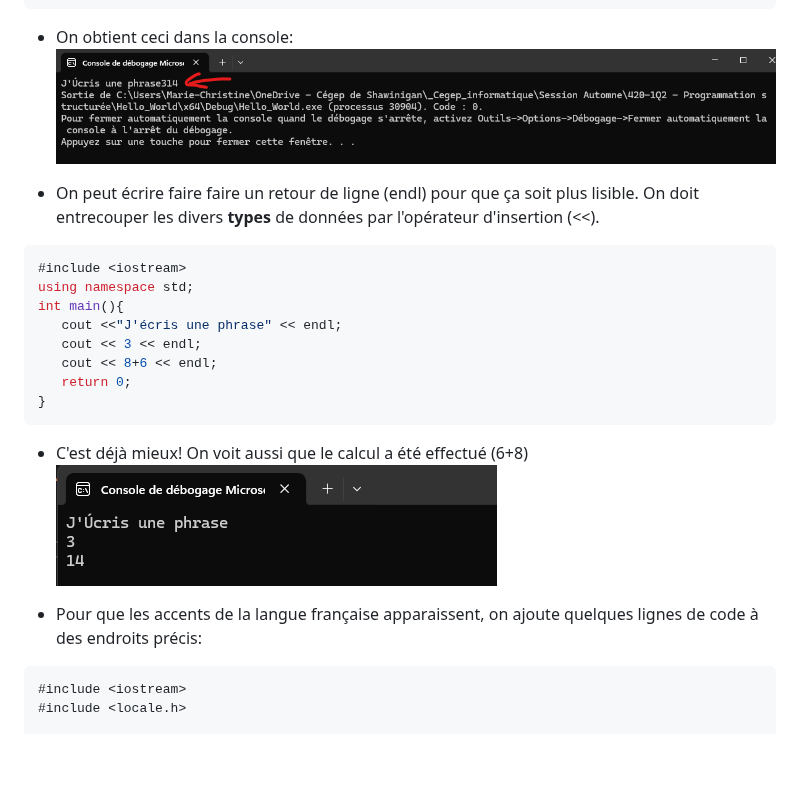
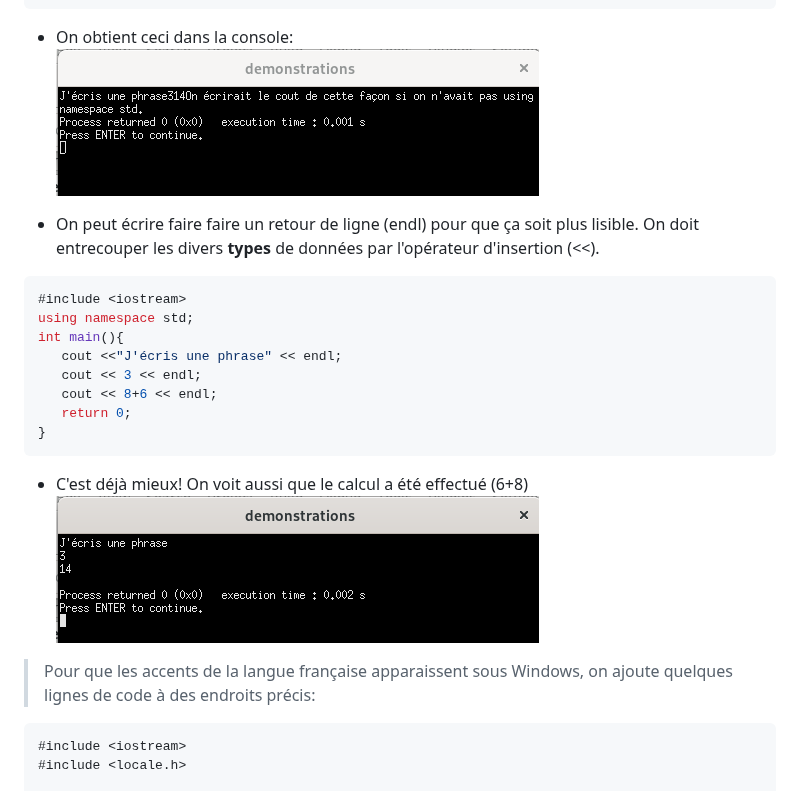
Before and after one commit to m-cbelanger/420-1Q2-Programmation_structuree, a Markdown page: semaine01/2-Premier_programme.md, the part around one of its changes. Rendered like a GitHub page; pictures changed too: semaine01/img/cout1.png, semaine01/img/cout2.png; blank space fills up the shorter version.

````diff
--- a/semaine01/2-Premier_programme.md
+++ b/semaine01/2-Premier_programme.md
@@ -100,7 +100,7 @@ int main(){
 ![cout2](img/cout2.png)<br>
 
 
-- Pour que les accents de la langue française apparaissent, on ajoute quelques lignes de code à des endroits précis:
+> Pour que les accents de la langue française apparaissent sous Windows, on ajoute quelques lignes de code à des endroits précis:
 
  ```cpp
 #include <iostream>
````
Also changed, not shown: other parts of semaine01/2-Premier_programme.md (+3 -11 lines), semaine01/img/erreur1.png, semaine01/img/erreur2.png.
